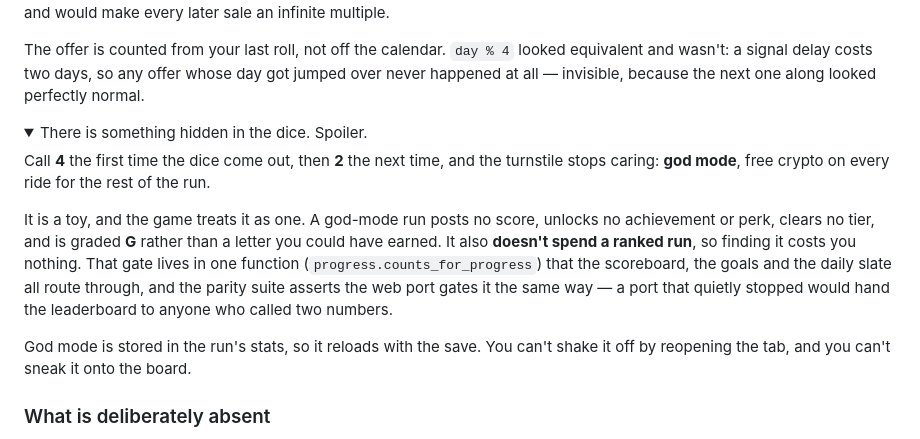
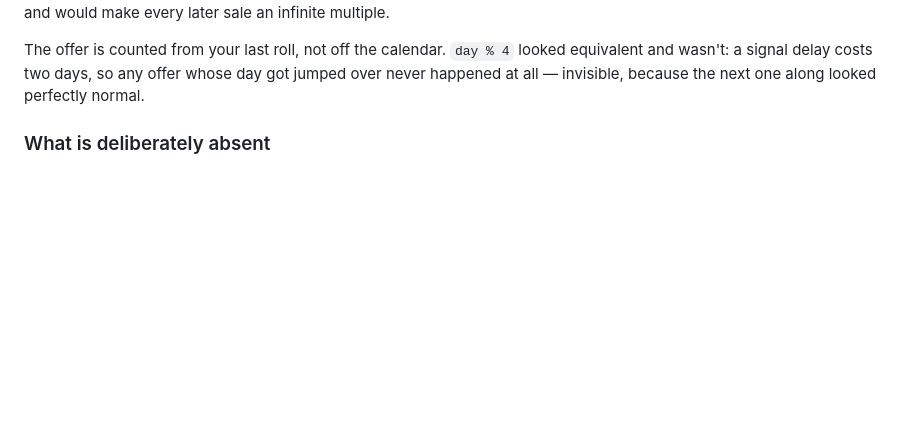
Before and after one commit to KANENAS1/CryptoWarz, a Markdown page: README.md, the part around the change. Rendered like a GitHub page; folded sections open; blank space fills up the shorter version.

Commit message:
Take the dice spoiler out of the README
The README described exactly what the dice hide and what it does. Some
things are worth finding rather than reading. The dice themselves stay
documented - they are a visible feature - and the rules that keep a run
that finds something from reaching the leaderboard stay exactly as they
were, tested on both front ends.

Co-Authored-By: Claude Opus 5 <noreply@anthropic.com>
Claude-Session: https://claude.ai/code/session_01GHXroqtR6Q8HJjtteZtDUc

```diff
--- a/README.md
+++ b/README.md
@@ -250,26 +250,6 @@ looked equivalent and wasn't: a signal delay costs two days, so any offer whose
 day got jumped over never happened at all — invisible, because the next one
 along looked perfectly normal.
 
-<details>
-<summary>There is something hidden in the dice. Spoiler.</summary>
-
-Call **4** the first time the dice come out, then **2** the next time, and the
-turnstile stops caring: **god mode**, free crypto on every ride for the rest of
-the run.
-
-It is a toy, and the game treats it as one. A god-mode run posts no score,
-unlocks no achievement or perk, clears no tier, and is graded **G** rather than
-a letter you could have earned. It also **doesn't spend a ranked run**, so
-finding it costs you nothing. That gate lives in one function
-(`progress.counts_for_progress`) that the scoreboard, the goals and the daily
-slate all route through, and the parity suite asserts the web port gates it the
-same way — a port that quietly stopped would hand the leaderboard to anyone who
-called two numbers.
-
-God mode is stored in the run's stats, so it reloads with the save. You can't
-shake it off by reopening the tab, and you can't sneak it onto the board.
-</details>
-
 ### What is deliberately absent
 
 No streak counter that punishes a missed day, and no lockout: when the three
```
